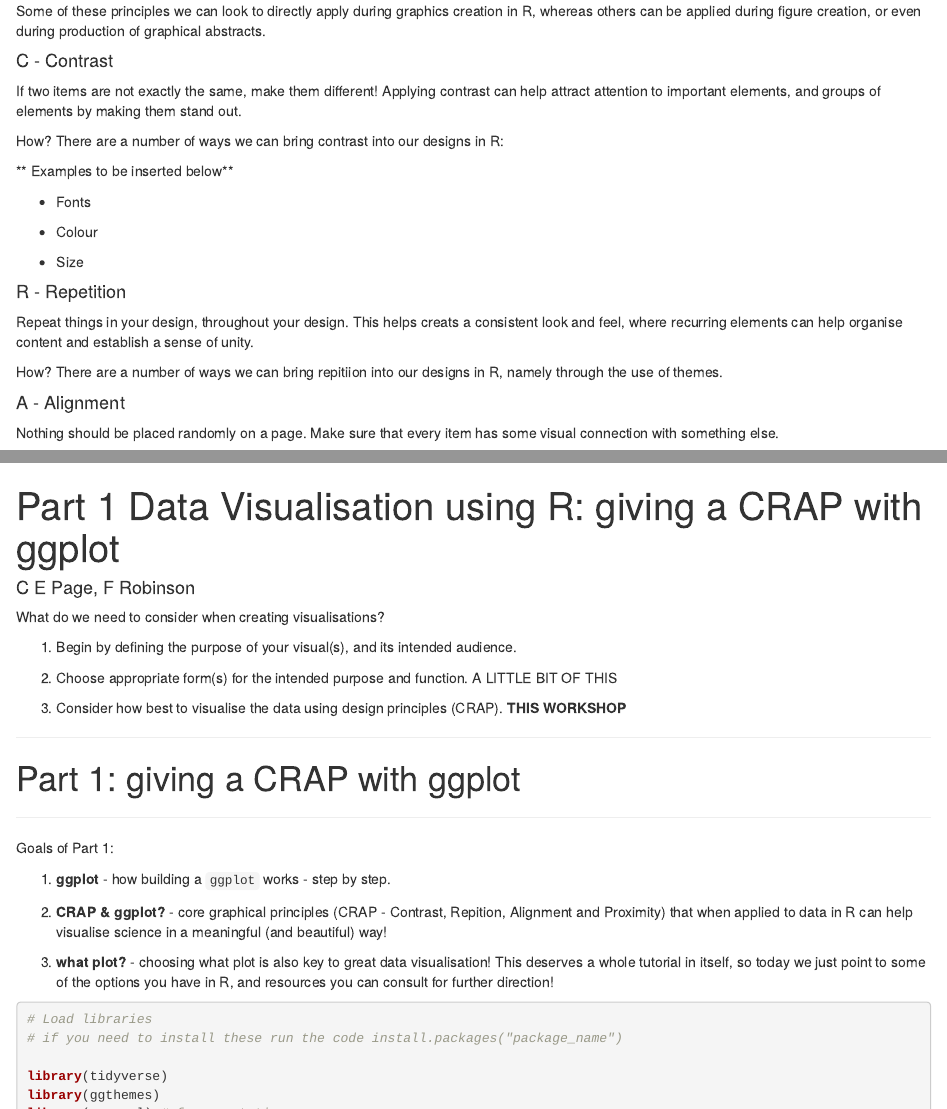
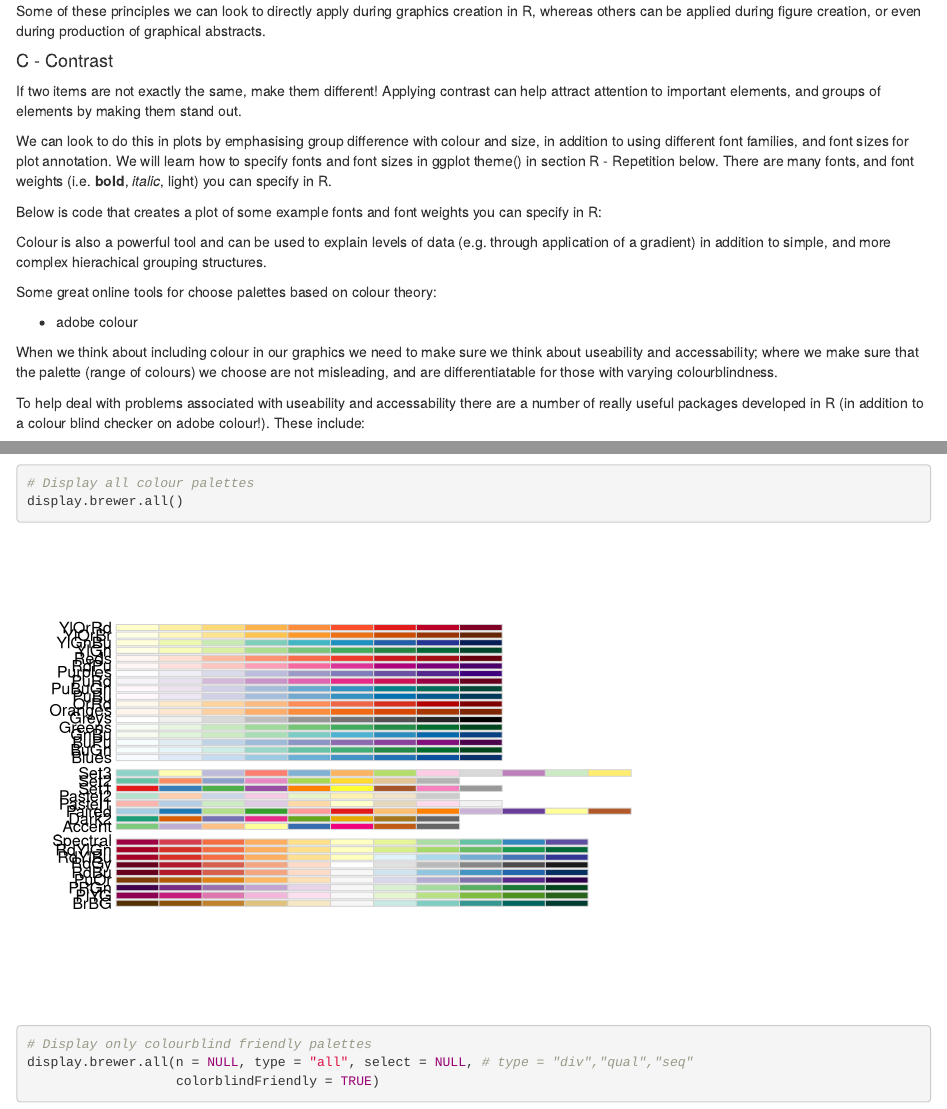
Before and after one commit to CharlotteEPage/UNSWCodeRs_Data_visualisation_workshop, an R Markdown document (Part_1_Data_Viz.Rmd): the page in a window 1100 px wide, from 1800 px down, and a second part further down, joined at a grey line. Rendered offline with R 4.5, knitr and Pandoc, with nearby package versions.

Commit message:
Edits to part 1

````diff
--- a/Part_1_Data_Viz.Rmd
+++ b/Part_1_Data_Viz.Rmd
@@ -110,12 +110,29 @@ Some of these principles we can look to directly apply during graphics creation
 
 If two items are not exactly the same, make them different! Applying contrast can help attract attention to important elements, and groups of elements by making them stand out.
 
-How? There are a number of ways we can bring contrast into our designs in R:
 
-** Examples to be inserted below**
+We can look to do this in plots by emphasising group difference with colour and size, in addition to using different font families, and font sizes for plot annotation. We will learn how to specify fonts and font sizes in ggplot theme() in section R - Repetition below. There are many fonts, and font weights (i.e. **bold**, *italic*, light) you can specify in R.
 
-*  Fonts
+Below is code that creates a plot of some example fonts and font weights you can specify in R:
 
-*  Colour
+```{r}
 
-*  Size
+```
+
+```{r}
+
+```
+
+
+Colour is also a powerful tool and can be used to explain levels of data (e.g. through application of a gradient) in addition to simple, and more complex hierachical grouping structures.
+
+Some great online tools for choose palettes based on colour theory:
+
+
++ adobe colour
+
+
+When we think about including colour in our graphics we need to make sure we think about useability and accessability; where we make sure that the palette (range of colours) we choose are not misleading, and are differentiatable for those with varying colourblindness.
+
+
+To help deal with problems associated with useability and accessability there are a number of really useful packages developed in R (in addition to a colour blind checker on adobe colour!). These include:
@@ -121,0 +167,7 @@ How? There are a number of ways we can bring contrast into our designs in R:
+```{r}
+# Display all colour palettes
+display.brewer.all()
+
+# Display only colourblind friendly palettes
+display.brewer.all(n = NULL, type = "all", select = NULL, # type = "div","qual","seq"
+                   colorblindFriendly = TRUE)
````
Also changed, not shown: README.md, Part_1_Data_Viz.Rmd (48 more changed lines).
